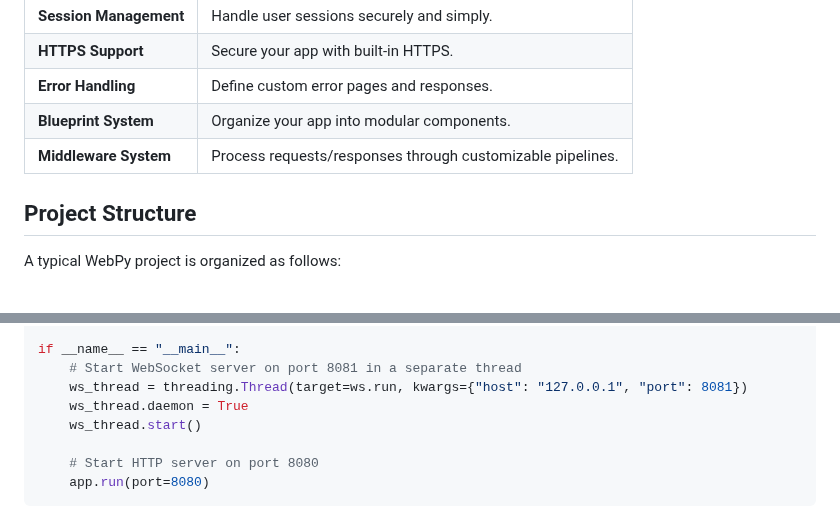
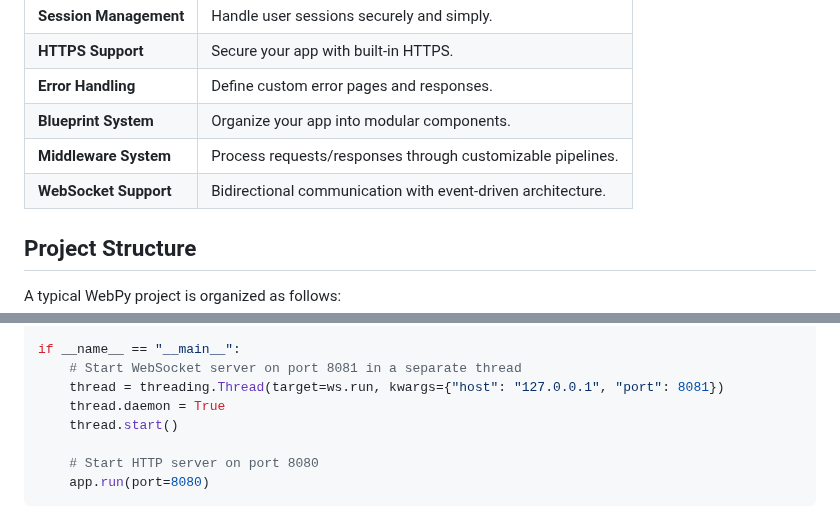
Before and after one commit to ApaxPhoenix/WebPy, a Markdown page: README.md, 2 parts joined by grey strips. Drawn GitHub-style.

```diff
--- a/README.md
+++ b/README.md
@@ -15,6 +15,7 @@
 | **Error Handling**      | Define custom error pages and responses.                    |
 | **Blueprint System**    | Organize your app into modular components.                  |
 | **Middleware System**   | Process requests/responses through customizable pipelines.  |
+| **WebSocket Support**   | Bidirectional communication with event-driven architecture. |
 
 ## Project Structure
 
@@ -672,9 +672,9 @@ def disconnect(data, client):
 
 if __name__ == "__main__":
     # Start WebSocket server on port 8081 in a separate thread
-    ws_thread = threading.Thread(target=ws.run, kwargs={"host": "127.0.0.1", "port": 8081})
-    ws_thread.daemon = True
-    ws_thread.start()
+    thread = threading.Thread(target=ws.run, kwargs={"host": "127.0.0.1", "port": 8081})
+    thread.daemon = True
+    thread.start()
 
     # Start HTTP server on port 8080
     app.run(port=8080)
```
Also changed, not shown: other parts of README.md (+0 -1 lines).
